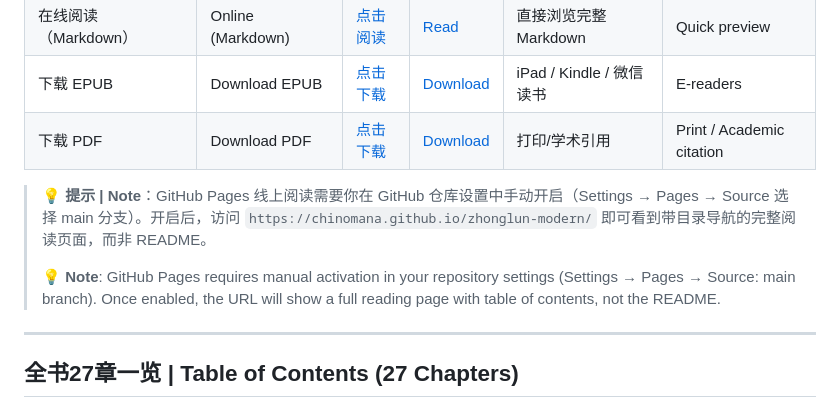
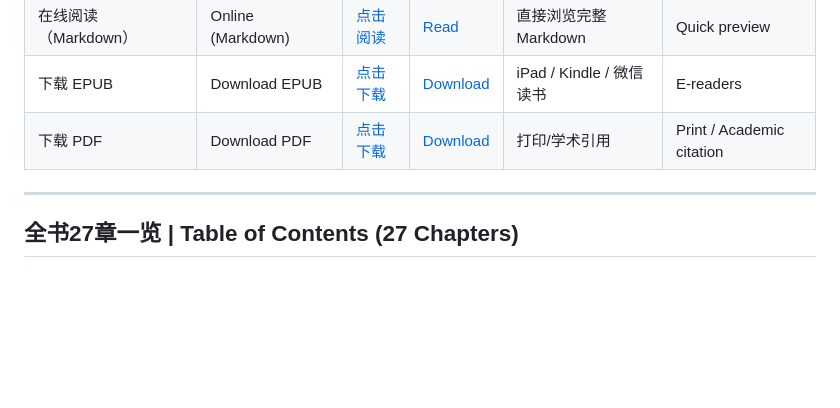
Before and after one commit to chinomana/zhonglun-modern, a Markdown page: README.md, the part around the change. GitHub-like rendering; blank space fills up the shorter version.

```diff
--- a/README.md
+++ b/README.md
@@ -48,10 +48,6 @@ The *Mūlamadhyamakakārikā* is one of the most profound works in Buddhist phil
 | 在线阅读（Markdown）| Online (Markdown) | [点击阅读](zhonglun-modern.md) | [Read](zhonglun-modern.md) | 直接浏览完整 Markdown | Quick preview |
 | 下载 EPUB | Download EPUB | [点击下载](zhonglun-modern.epub) | [Download](zhonglun-modern.epub) | iPad / Kindle / 微信读书 | E-readers |
 | 下载 PDF | Download PDF | [点击下载](zhonglun-modern.pdf) | [Download](zhonglun-modern.pdf) | 打印/学术引用 | Print / Academic citation |
-
-> 💡 **提示 | Note**：GitHub Pages 线上阅读需要你在 GitHub 仓库设置中手动开启（Settings → Pages → Source 选择 main 分支）。开启后，访问 `https://chinomana.github.io/zhonglun-modern/` 即可看到带目录导航的完整阅读页面，而非 README。
->
-> 💡 **Note**: GitHub Pages requires manual activation in your repository settings (Settings → Pages → Source: main branch). Once enabled, the URL will show a full reading page with table of contents, not the README.
 
 ---
 
```
